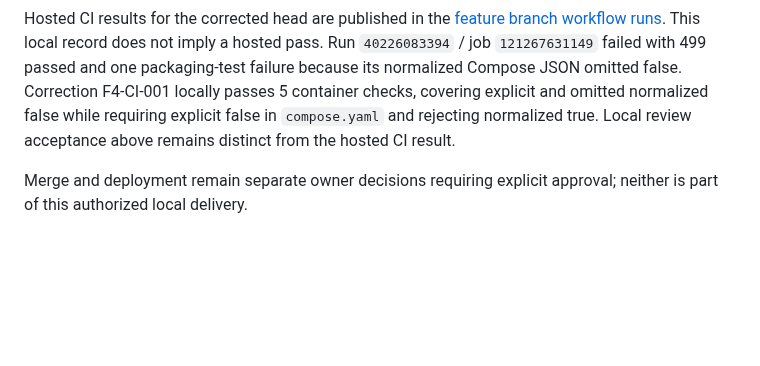
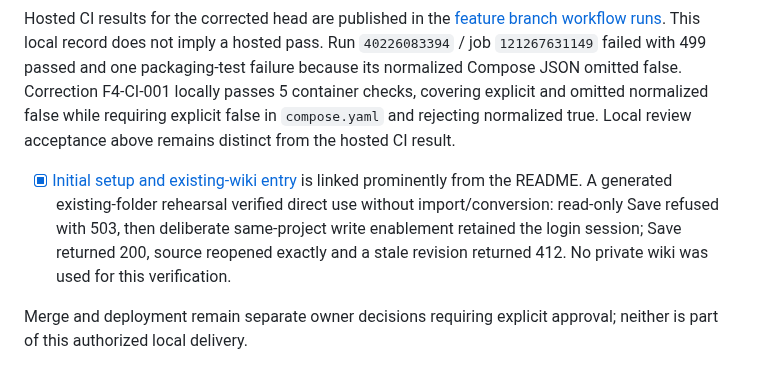
Before and after one commit to bcl1713/backstory, a Markdown page: docs/testing/release-checklist.md, the part around the change. Rendered like a GitHub page; blank space fills up the shorter version.

Commit message:
docs: record existing-wiki setup verification

```diff
--- a/docs/testing/release-checklist.md
+++ b/docs/testing/release-checklist.md
@@ -62,6 +62,13 @@ This local record does not imply a hosted pass.
   rejecting normalized true. Local review acceptance above remains distinct from
   the hosted CI result.
 
+- [x] [Initial setup and existing-wiki entry](../setup.md) is linked prominently
+  from the README. A generated existing-folder rehearsal verified direct use
+  without import/conversion: read-only Save refused with 503, then deliberate
+  same-project write enablement retained the login session; Save returned 200,
+  source reopened exactly and a stale revision returned 412. No private wiki
+  was used for this verification.
+
 Merge and deployment remain separate owner decisions requiring explicit approval;
 neither is part of this authorized local delivery.
 
```
Also changed, not shown: docs/setup.md (+1 -0 lines).
